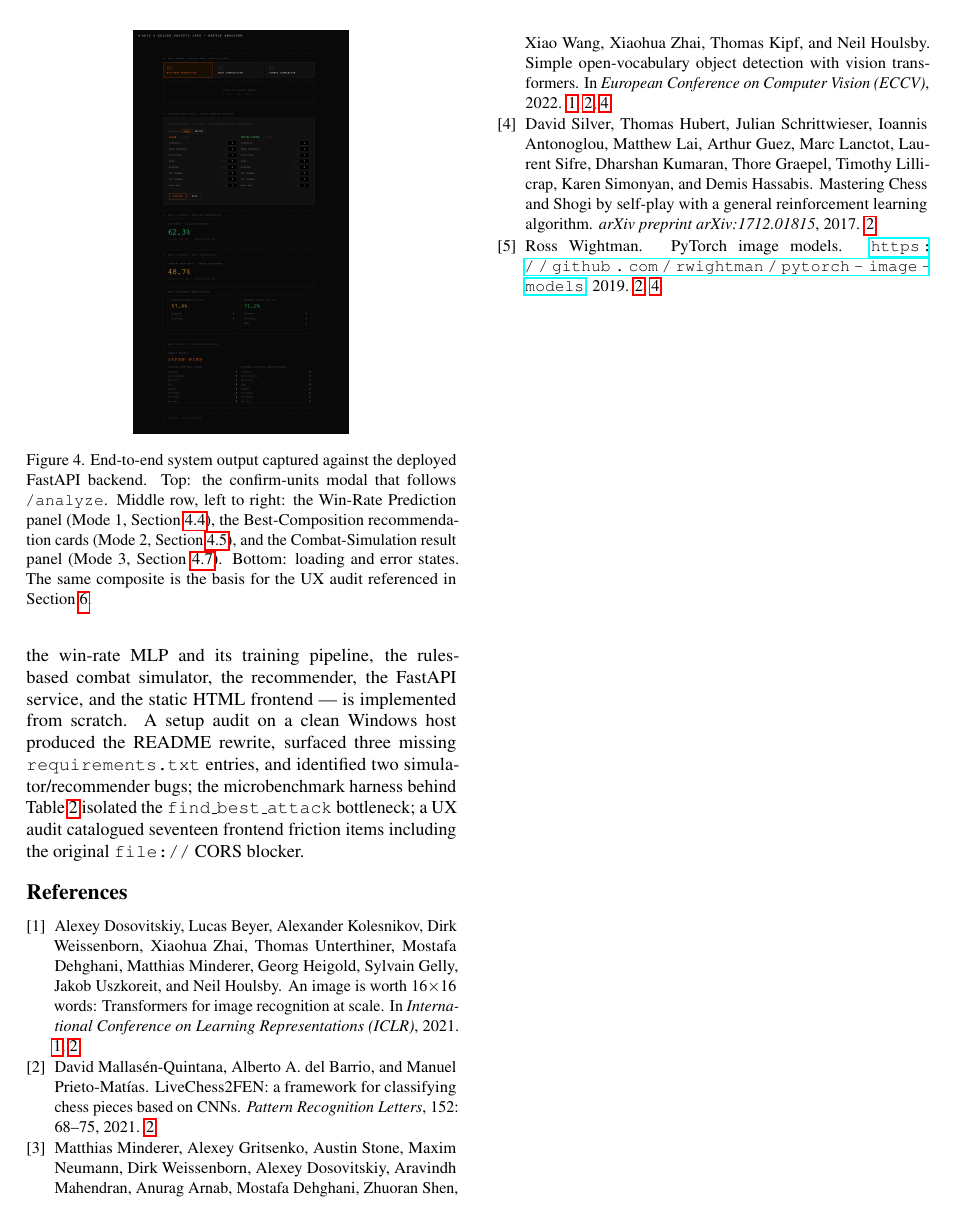
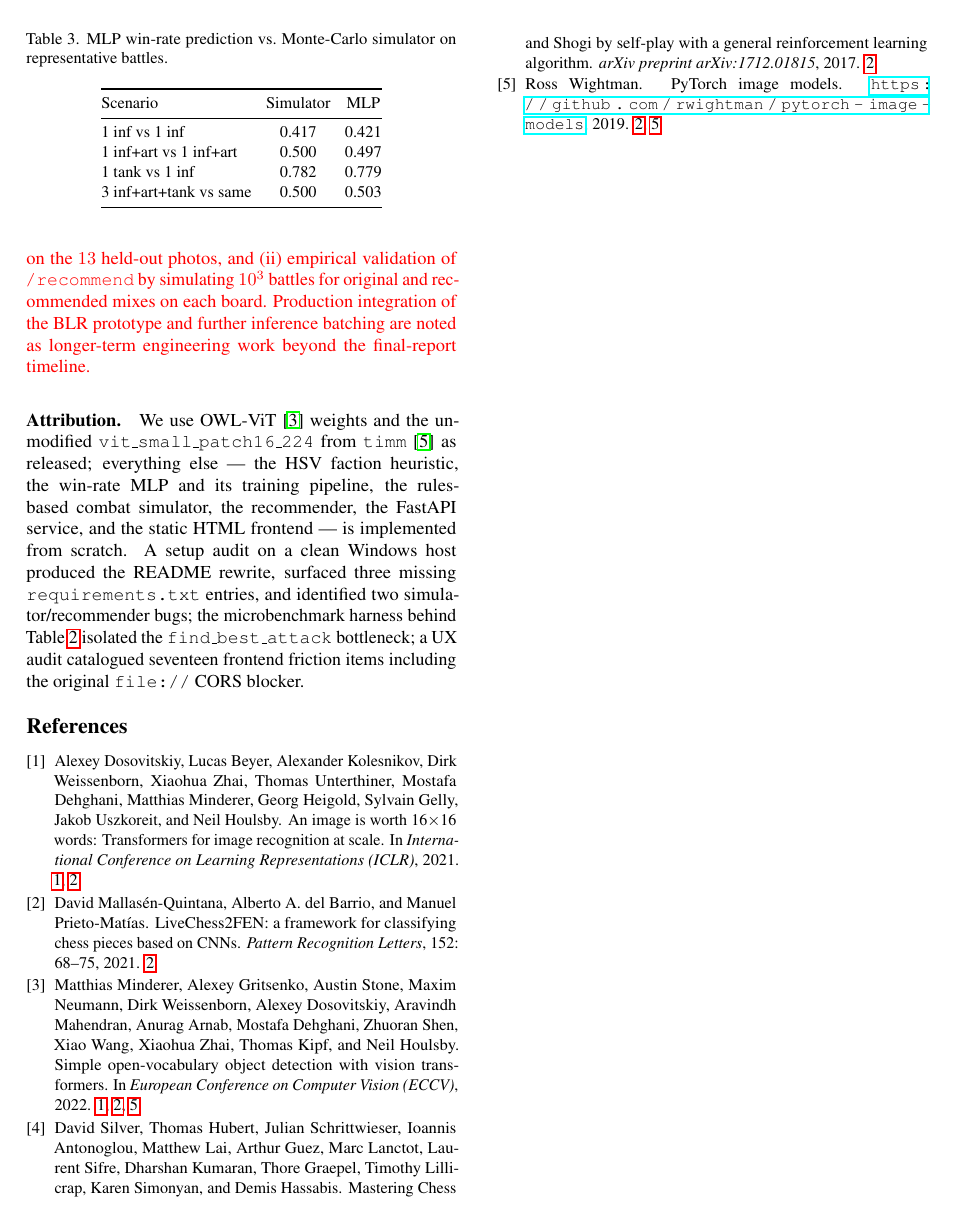
Before and after one commit to Michaelliu1017/vit-boardgame-analyzer, a LaTeX paper (midterm-report-submission/main.tex): page 5 of 5. Compiled offline with pdfLaTeX.

Commit message:
docs: add OWL-ViT class-agnostic localiser figure to Methods
Adds a two-panel figure (fig:method_detect) to section 4.1 Detection
showing the OWL-ViT pipeline:

- Left panel (owl_raw_labels.png): raw detector output where
  per-prompt labels (e.g., aircraft carriers tagged `yellow green
  plastic airplane toy'') are visibly wrong, motivating us to use
  OWL-ViT only as a localiser.
- Right panel (annotated_cv_boxes_green.jpg): bounding boxes only,
  after dropping labels and applying NMS / containment / area
  filters.

Fixes the rubric gap that opened up when fig:method_detection (the
battlefield image) was lifted to the Introduction in 1248c3c.
Methods now has its own inline figure as required by the
final-report rubric.

Also removes the previous fig:experiments (ui_states.png) figure
block from section 5 Experiments and replaces it with a commented-
out placeholder. The team will drop a fresh app screenshot at
figures/app_screenshot.png and uncomment the block in the next
edit. Until then, section 5 has no inline figure -- do not submit
the midterm before the screenshot lands.

File rename: 'Labelsed battlifled with boats-04-20_at_3.41.55_PM.png'
-> 'owl_raw_labels.png' (LaTeX-safe name; original had spaces and
multiple dots that confuse \includegraphics).

Made-with: Cursor

```diff
--- a/midterm-report-submission/main.tex
+++ b/midterm-report-submission/main.tex
@@ -492,20 +508,18 @@ Scenario & Simulator & MLP \\
 \end{tabular}
 \end{table}
 
-\begin{figure}[t]
-  \centering
-  \includegraphics[width=0.5\linewidth]{figures/ui_states.png}
-  \caption{End-to-end system output captured against the deployed
-    FastAPI backend. Top: the confirm-units modal that follows
-    \texttt{/analyze}. Middle row, left to right: the
-    Win-Rate Prediction panel (Mode~1, Section~\ref{sec:mlp}), the
-    Best-Composition recommendation cards (Mode~2,
-    Section~\ref{sec:recommend}), and the Combat-Simulation result
-    panel (Mode~3, Section~\ref{sec:sim}). Bottom: loading and error
-    states. The same composite is the basis for the UX audit
-    referenced in Section~\ref{sec:conclusion}.}
-  \label{fig:experiments}
-\end{figure}
+% [TEAM TODO] App screenshot from running FastAPI backend will go
+% here as fig:experiments.  Drop the file at
+% figures/app_screenshot.png and the figure block below will be
+% un-commented in the next edit.
+%
+% \begin{figure}[t]
+%   \centering
+%   \includegraphics[width=0.6\linewidth]{figures/app_screenshot.png}
+%   \caption{End-to-end system output captured against the deployed
+%     FastAPI backend at \texttt{http://localhost:8000/}.}
+%   \label{fig:experiments}
+% \end{figure}
 
 % ============================================================
 \section{Conclusion and Future Work}
```
Also changed, not shown: midterm-report-submission/figures/annotated_cv_boxes_green.jpg (added), midterm-report-submission/main.tex (16 more changed lines), 1 other file.
